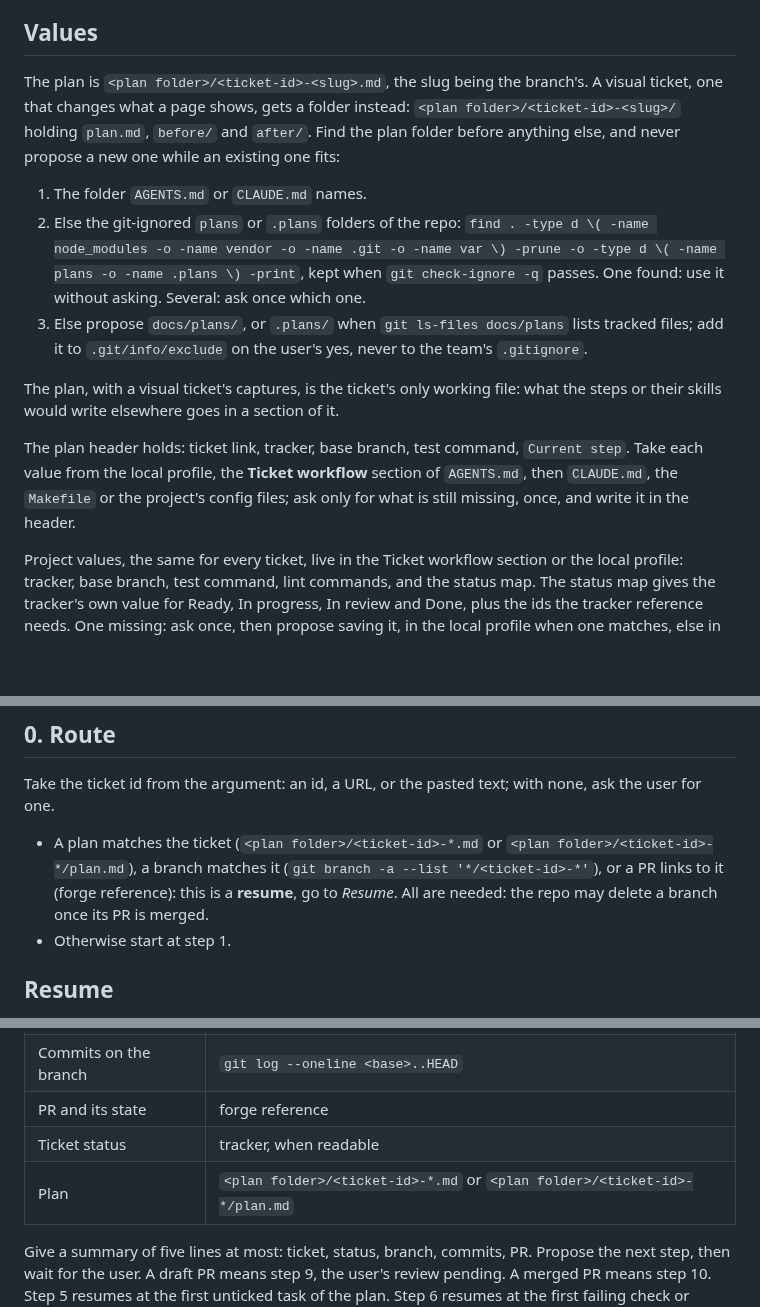
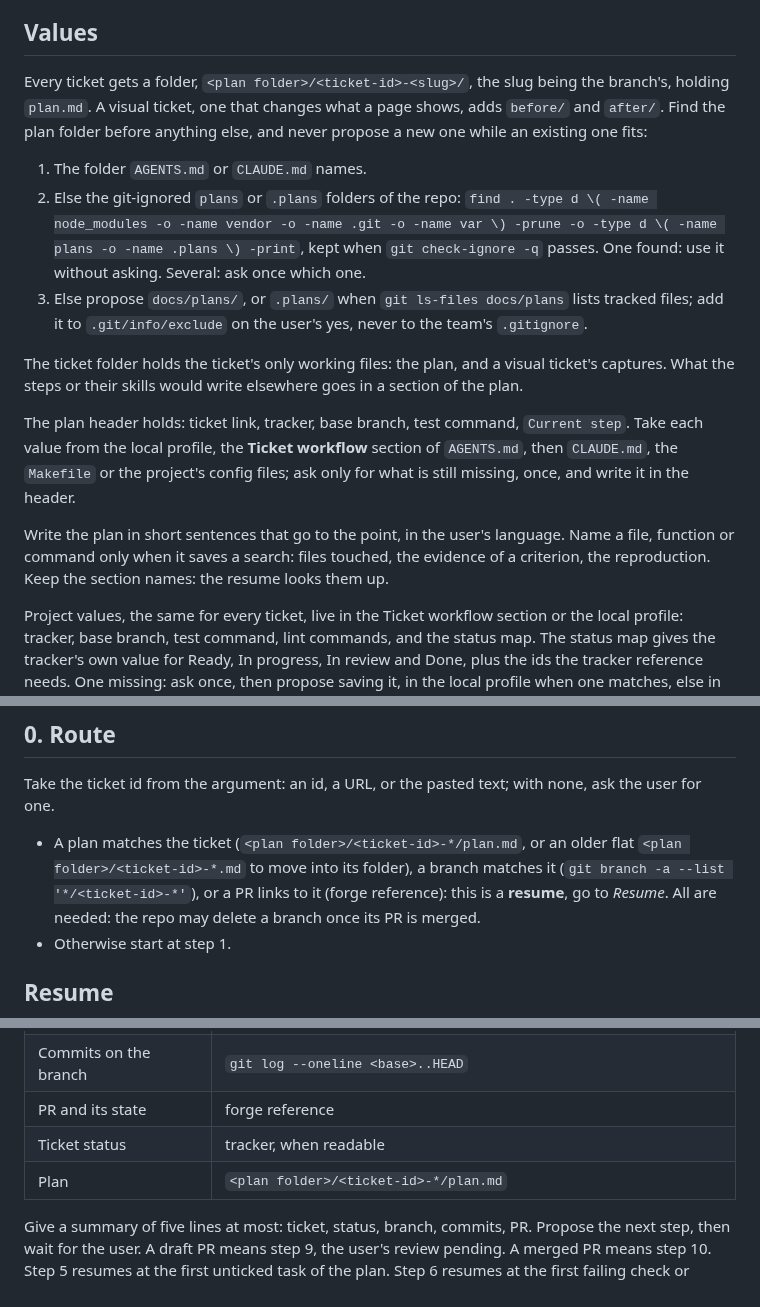
Before and after one commit to Franck-dev-hub/agent-skills, a Markdown page: skills/ticket/SKILL.md, 3 parts joined by grey strips. Rendered like a GitHub page; blank space fills up the shorter version.

Commit message:
[Feature] Give every ticket a folder and a short plan

```diff
--- a/skills/ticket/SKILL.md
+++ b/skills/ticket/SKILL.md
@@ -25,8 +25,8 @@ Without write access, it goes in a **To report in the ticket** block for the use
 
 ## Values
 
-The plan is `<plan folder>/<ticket-id>-<slug>.md`, the slug being the branch's.
-A visual ticket, one that changes what a page shows, gets a folder instead: `<plan folder>/<ticket-id>-<slug>/` holding `plan.md`, `before/` and `after/`.
+Every ticket gets a folder, `<plan folder>/<ticket-id>-<slug>/`, the slug being the branch's, holding `plan.md`.
+A visual ticket, one that changes what a page shows, adds `before/` and `after/`.
 Find the plan folder before anything else, and never propose a new one while an existing one fits:
 
 1. The folder `AGENTS.md` or `CLAUDE.md` names.
@@ -35,10 +35,15 @@ Find the plan folder before anything else, and never propose a new one while an
    One found: use it without asking. Several: ask once which one.
 3. Else propose `docs/plans/`, or `.plans/` when `git ls-files docs/plans` lists tracked files; add it to `.git/info/exclude` on the user's yes, never to the team's `.gitignore`.
 
-The plan, with a visual ticket's captures, is the ticket's only working file: what the steps or their skills would write elsewhere goes in a section of it.
+The ticket folder holds the ticket's only working files: the plan, and a visual ticket's captures.
+What the steps or their skills would write elsewhere goes in a section of the plan.
 
 The plan header holds: ticket link, tracker, base branch, test command, `Current step`.
 Take each value from the local profile, the **Ticket workflow** section of `AGENTS.md`, then `CLAUDE.md`, the `Makefile` or the project's config files; ask only for what is still missing, once, and write it in the header.
+
+Write the plan in short sentences that go to the point, in the user's language.
+Name a file, function or command only when it saves a search: files touched, the evidence of a criterion, the reproduction.
+Keep the section names: the resume looks them up.
 
 Project values, the same for every ticket, live in the Ticket workflow section or the local profile: tracker, base branch, test command, lint commands, and the status map.
 The status map gives the tracker's own value for Ready, In progress, In review and Done, plus the ids the tracker reference needs.
@@ -78,7 +83,7 @@ Plain commands, such as lint commands, run in the background with Bash, not in a
 
 Take the ticket id from the argument: an id, a URL, or the pasted text; with none, ask the user for one.
 
-- A plan matches the ticket (`<plan folder>/<ticket-id>-*.md` or `<plan folder>/<ticket-id>-*/plan.md`), a branch matches it (`git branch -a --list '*/<ticket-id>-*'`), or a PR links to it (forge reference): this is a **resume**, go to *Resume*.
+- A plan matches the ticket (`<plan folder>/<ticket-id>-*/plan.md`, or an older flat `<plan folder>/<ticket-id>-*.md` to move into its folder), a branch matches it (`git branch -a --list '*/<ticket-id>-*'`), or a PR links to it (forge reference): this is a **resume**, go to *Resume*.
   All are needed: the repo may delete a branch once its PR is merged.
 - Otherwise start at step 1.
 
@@ -93,7 +98,7 @@ When they disagree, the environment wins: fix the line.
 | Commits on the branch | `git log --oneline <base>..HEAD` |
 | PR and its state | forge reference |
 | Ticket status | tracker, when readable |
-| Plan | `<plan folder>/<ticket-id>-*.md` or `<plan folder>/<ticket-id>-*/plan.md` |
+| Plan | `<plan folder>/<ticket-id>-*/plan.md` |
 
 Give a summary of five lines at most: ticket, status, branch, commits, PR.
 Propose the next step, then wait for the user.
```
Also changed, not shown: other parts of skills/ticket/SKILL.md (+1 -1 lines).
